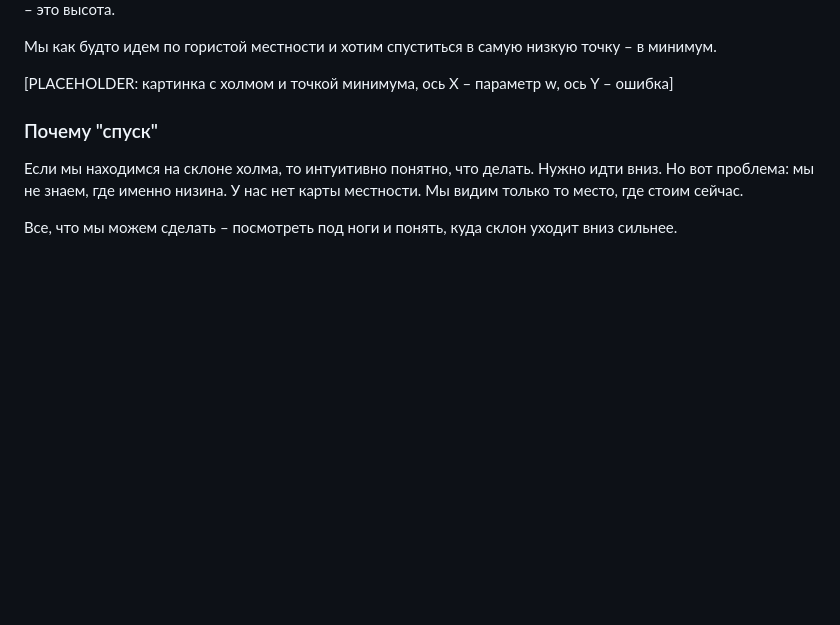
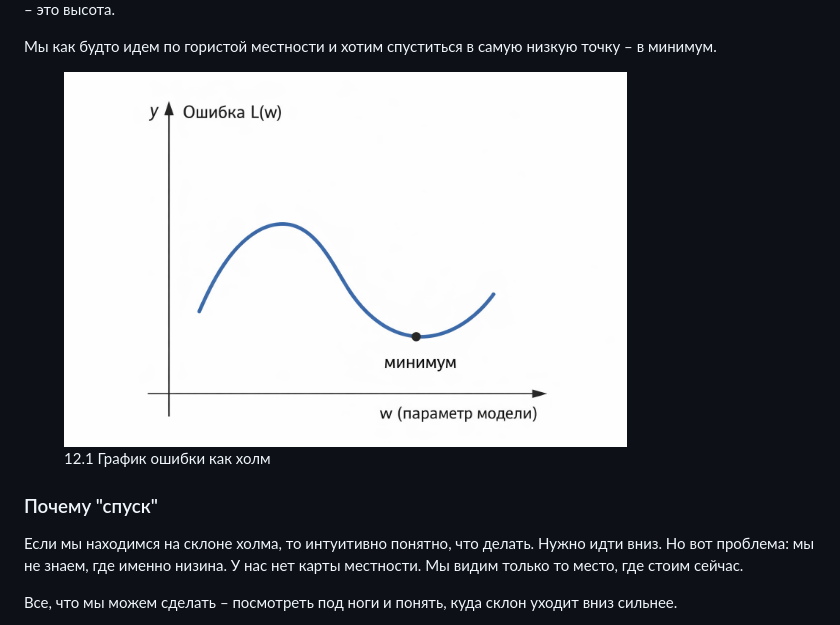
Before and after one commit to apphp/ai-for-php-developers-book, a Markdown page: chast-ii.-obuchenie-kak-optimizaciya/gradientnyi-spusk-na-palcakh.md, the part around one of its changes. Drawn GitHub-style; pictures changed too: .gitbook/assets/12.1-error-graph-like-a-hill.png (added); blank space fills up the shorter version.

Commit message:
GITBOOK-81: No subject

```diff
--- a/chast-ii.-obuchenie-kak-optimizaciya/gradientnyi-spusk-na-palcakh.md
+++ b/chast-ii.-obuchenie-kak-optimizaciya/gradientnyi-spusk-na-palcakh.md
@@ -26,7 +26,7 @@ description: Почему производная – это направлени
 
 Мы как будто идем по гористой местности и хотим спуститься в самую низкую точку – в минимум.
 
-\[PLACEHOLDER: картинка с холмом и точкой минимума, ось X – параметр w, ось Y – ошибка]
+<div align="left"><figure><img src="../.gitbook/assets/12.1-error-graph-like-a-hill.png" alt="" width="563"><figcaption><p>12.1 График ошибки как холм</p></figcaption></figure></div>
 
 ### Почему "спуск"
 
```
Also changed, not shown: other parts of chast-ii.-obuchenie-kak-optimizaciya/gradientnyi-spusk-na-palcakh.md (+5 -1 lines), chast-iii.-klassifikaciya-i-veroyatnosti/veroyatnost-kak-stepen-uverennosti.md (+2 -10 lines), .gitbook/assets/12.1-probability-distribution-between-two-classes.png (added), .gitbook/assets/12.2-confidence-scale-from-0-to-1.png (added), .gitbook/assets/12.2-tangent-to-graph.png (added).
